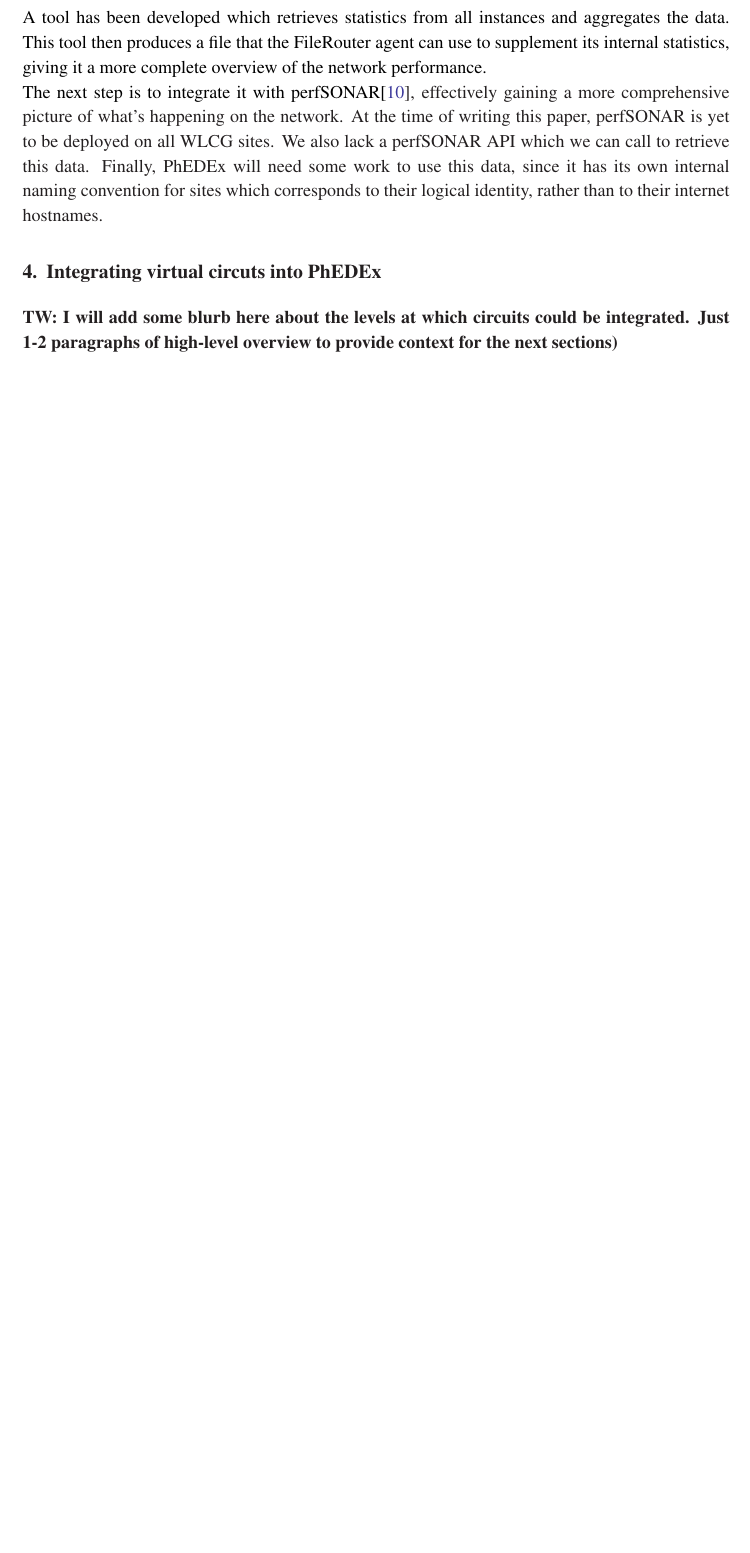
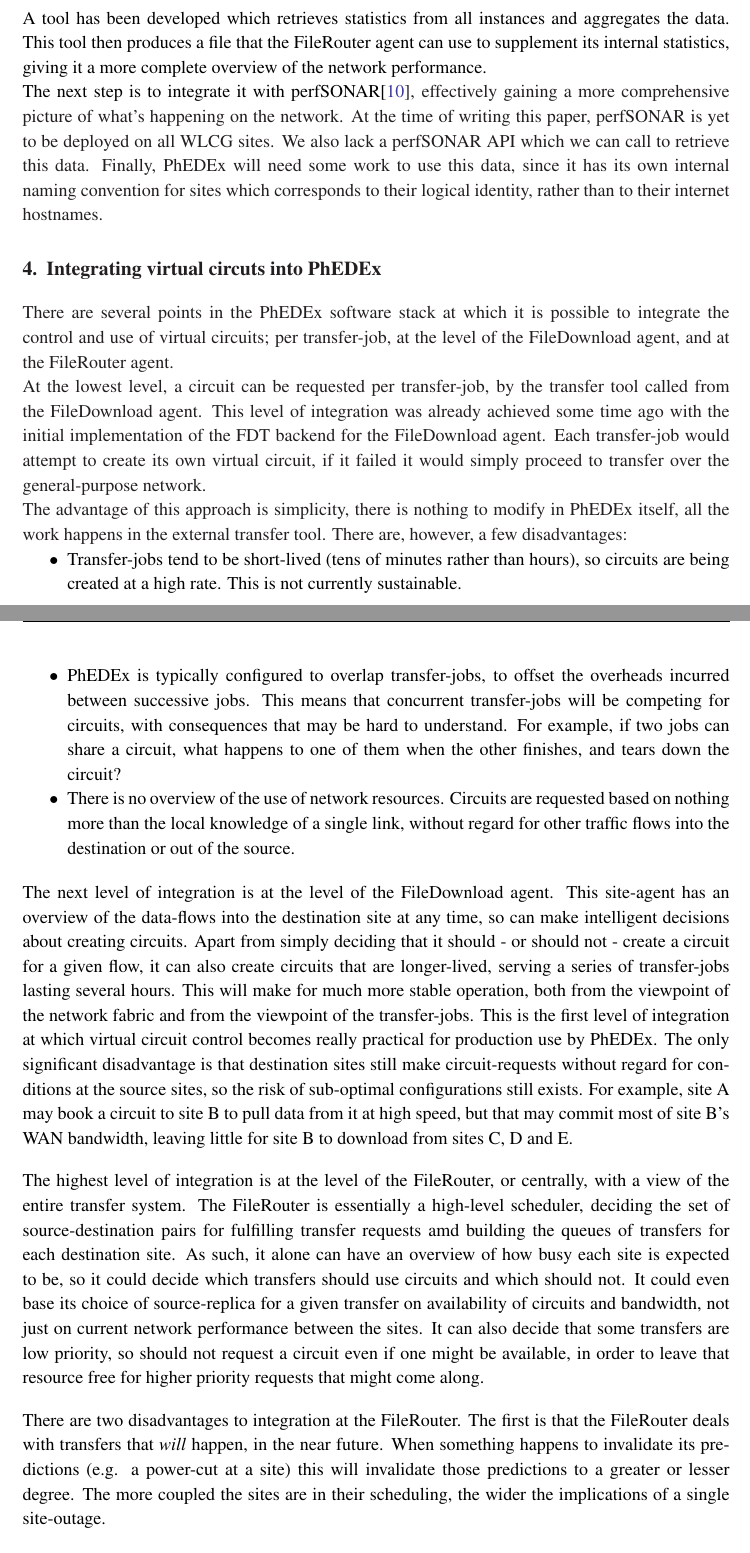
Before and after one commit to TonyWildish/ISGC-ANSE-2014, a LaTeX document (Integrating Network-Awareness and Network-Management into PhEDEx.tex, which reads section-4-Integrating-virtual-circuts-into-PhEDEx.tex): part of page 5 of 15 before the commit and two parts of pages 5 and 6 of 16 after it, the two joined at a grey line, cut so that both start at the same text, the shorter picture padded with empty space. Compiled offline with pdfLaTeX.

Commit message:
first finished draft?

```diff
--- a/section-4-Integrating-virtual-circuts-into-PhEDEx.tex
+++ b/section-4-Integrating-virtual-circuts-into-PhEDEx.tex
@@ -1,2 +1,19 @@
 \section{Integrating virtual circuts into PhEDEx}
-\textbf{TW: I will add some blurb here about the levels at which circuits could be integrated. Just 1-2 paragraphs of high-level overview to provide context for the next sections)}
+There are several points in the PhEDEx software stack at which it is possible to integrate the control and use of virtual circuits; per transfer-job, at the level of the FileDownload agent, and at the FileRouter agent.
+
+At the lowest level, a circuit can be requested per transfer-job, by the transfer tool called from the FileDownload agent. This level of integration was already achieved some time ago with the initial implementation of the FDT backend for the FileDownload agent. Each transfer-job would attempt to create its own virtual circuit, if it failed it would simply proceed to transfer over the general-purpose network.
+
+The advantage of this approach is simplicity, there is nothing to modify in PhEDEx itself, all the work happens in the external transfer tool. There are, however, a few disadvantages:
+\begin{itemize}
+\item Transfer-jobs tend to be short-lived (tens of minutes rather than hours), so circuits are being created at a high rate. This is not currently sustainable.
+\item PhEDEx is typically configured to overlap transfer-jobs, to offset the overheads incurred between successive jobs. This means that concurrent transfer-jobs will be competing for circuits, with consequences that may be hard to understand. For example, if two jobs can share a circuit, what happens to one of them when the other finishes, and tears down the circuit?
+\item There is no overview of the use of network resources. Circuits are requested based on nothing more than the local knowledge of a single link, without regard for other traffic flows into the destination or out of the source.
+\end{itemize}
+
+The next level of integration is at the level of the FileDownload agent. This site-agent has an overview of the data-flows into the destination site at any time, so can make intelligent decisions about creating circuits. Apart from simply deciding that it should - or should not - create a circuit for a given flow, it can also create circuits that are longer-lived, serving a series of transfer-jobs lasting several hours. This will make for much more stable operation, both from the viewpoint of the network fabric and from the viewpoint of the transfer-jobs. This is the first level of integration at which virtual circuit control becomes really practical for production use by PhEDEx. The only significant disadvantage is that destination sites still make circuit-requests without regard for conditions at the source sites, so the risk of sub-optimal configurations still exists. For example, site A may book a circuit to site B to pull data from it at high speed, but that may commit most of site B's WAN bandwidth, leaving little for site B to download from sites C, D and E.
+
+The highest level of integration is at the level of the FileRouter, or centrally, with a view of the entire transfer system. The FileRouter is essentially a high-level scheduler, deciding the set of source-destination pairs for fulfilling transfer requests amd building the queues of transfers for each destination site. As such, it alone can have an overview of how busy each site is expected to be, so it could decide which transfers should use circuits and which should not. It could even base its choice of source-replica for a given transfer on availability of circuits and bandwidth, not just on current network performance between the sites. It can also decide that some transfers are low priority, so should not request a circuit even if one might be available, in order to leave that resource free for higher priority requests that might come along.
+
+There are two disadvantages to integration at the FileRouter. The first is that the FileRouter deals with transfers that \emph{will} happen, in the near future. When something happens to invalidate its predictions (e.g. a power-cut at a site) this will invalidate those predictions to a greater or lesser degree. The more coupled the sites are in their scheduling, the wider the implications of a single site-outage.
+
+The second disadvantage is the complexity of the problem. Developing efficient scheduling algorithms, including predicting the availability of circuits on a shared network, is not a trivial task. For example, queues may be re-organised to take advantage of circuits, instead of just using raw priority and age as the queueing criteria. The FileRouter agent will also have to inform FileDownload agents when they are expected to use a circuit and when not to, and not just which files to transfer. Despite these complications, having centrally managed knowledge of when and where to create circuits for PhEDEx is the ultimate goal.
```
Also changed, not shown: bibliography.tex (+3 -3 lines), section-9-Summary.tex (+6 -9 lines).
